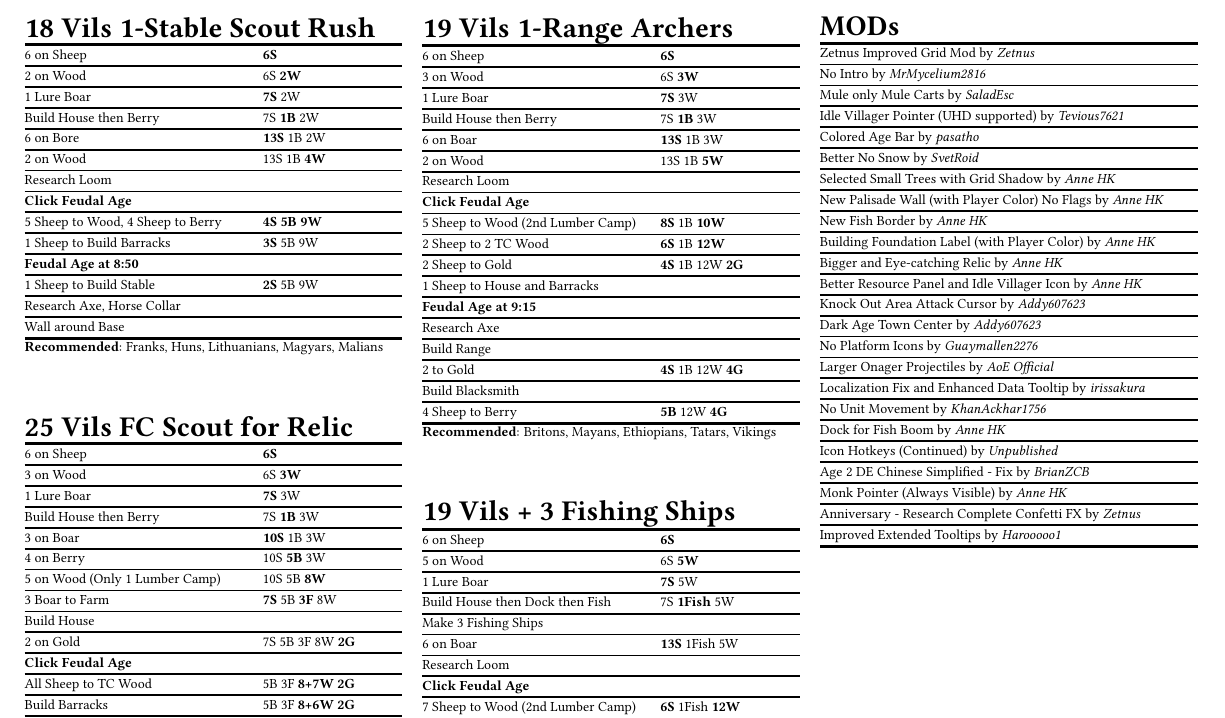
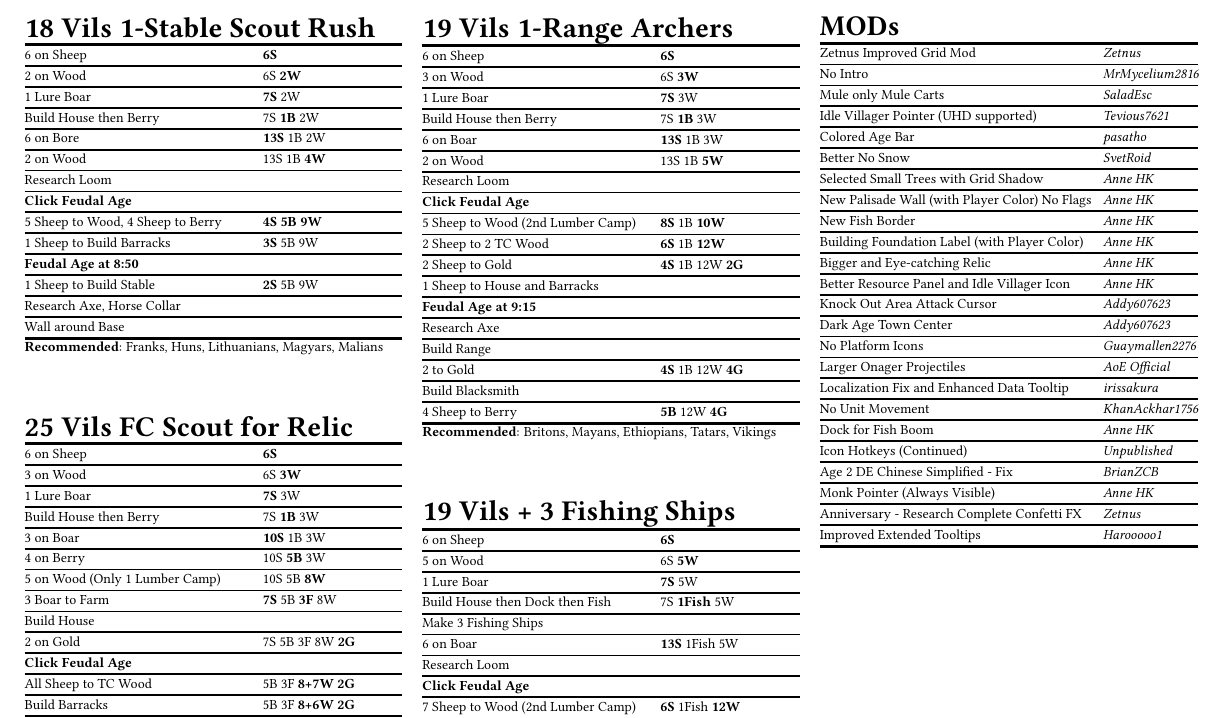
Before and after one commit to YizeWang/Age-of-Empires-2-Cheat-Sheet, a LaTeX document (cheatsheet.tex): part of page 2 of 3, cut so that both start at the same text. Compiled offline with pdfLaTeX.

Commit message:
improve mod section format

```diff
--- a/cheatsheet.tex
+++ b/cheatsheet.tex
@@ -412,33 +412,33 @@
 	\columnbreak
 
 	% ---------- MODs ---------- %
-	\begin{tabularx}{\linewidth}[ht]{@{}LR@{}}
-		\multicolumn{1}{@{}l@{}}{\headbf{MODs}} \\
+	\begin{tabularx}{\linewidth}[ht]{@{}>{\hsize=0.75\hsize}L@{}>{\hsize=0.25\hsize}L@{}}
+		\multicolumn{2}{@{}l@{}}{\headbf{MODs}} \\
 		\mytoprule
-		Zetnus Improved Grid Mod by \textit{Zetnus}                        \hlx
-		No Intro by \textit{MrMycelium2816}                                \hlx
-		Mule only Mule Carts by \textit{SaladEsc}                          \hlx
-		Idle Villager Pointer (UHD supported) by \textit{Tevious7621}      \hlx
-		Colored Age Bar by \textit{pasatho}                                \hlx
-		Better No Snow by \textit{SvetRoid}                                \hlx
-		Selected Small Trees with Grid Shadow by \textit{Anne HK}          \hlx
-		New Palisade Wall (with Player Color) No Flags by \textit{Anne HK} \hlx
-		New Fish Border by \textit{Anne HK}                                \hlx
-		Building Foundation Label (with Player Color) by \textit{Anne HK}  \hlx
-		Bigger and Eye-catching Relic by \textit{Anne HK}                  \hlx
-		Better Resource Panel and Idle Villager Icon by \textit{Anne HK}   \hlx
-		Knock Out Area Attack Cursor by \textit{Addy607623}                \hlx
-		Dark Age Town Center by \textit{Addy607623}                        \hlx
-		No Platform Icons by \textit{Guaymallen2276}                       \hlx
-		Larger Onager Projectiles by \textit{AoE Official}                 \hlx
-		Localization Fix and Enhanced Data Tooltip by \textit{irissakura}  \hlx
-        No Unit Movement by \textit{KhanAckhar1756}                        \hlx
-		Dock for Fish Boom by \textit{Anne HK}                             \hlx
-		Icon Hotkeys (Continued) by \textit{Unpublished}                   \hlx
-        Age 2 DE Chinese Simplified - Fix by \textit{BrianZCB}             \hlx
-		Monk Pointer (Always Visible) by \textit{Anne HK}                  \hlx
-		Anniversary - Research Complete Confetti FX by \textit{Zetnus}     \hlx
-		Improved Extended Tooltips by \textit{Harooooo1}                   \\
+		Zetnus Improved Grid Mod & \textit{Zetnus}                        \hlx
+		No Intro & \textit{MrMycelium2816}                                \hlx
+		Mule only Mule Carts & \textit{SaladEsc}                          \hlx
+		Idle Villager Pointer (UHD supported) & \textit{Tevious7621}      \hlx
+		Colored Age Bar & \textit{pasatho}                                \hlx
+		Better No Snow & \textit{SvetRoid}                                \hlx
+		Selected Small Trees with Grid Shadow & \textit{Anne HK}          \hlx
+		New Palisade Wall (with Player Color) No Flags & \textit{Anne HK} \hlx
+		New Fish Border & \textit{Anne HK}                                \hlx
+		Building Foundation Label (with Player Color) & \textit{Anne HK}  \hlx
+		Bigger and Eye-catching Relic & \textit{Anne HK}                  \hlx
+		Better Resource Panel and Idle Villager Icon & \textit{Anne HK}   \hlx
+		Knock Out Area Attack Cursor & \textit{Addy607623}                \hlx
+		Dark Age Town Center & \textit{Addy607623}                        \hlx
+		No Platform Icons & \textit{Guaymallen2276}                       \hlx
+		Larger Onager Projectiles & \textit{AoE Official}                 \hlx
+		Localization Fix and Enhanced Data Tooltip & \textit{irissakura}  \hlx
+        No Unit Movement & \textit{KhanAckhar1756}                        \hlx
+		Dock for Fish Boom & \textit{Anne HK}                             \hlx
+		Icon Hotkeys (Continued) & \textit{Unpublished}                   \hlx
+        Age 2 DE Chinese Simplified - Fix & \textit{BrianZCB}             \hlx
+		Monk Pointer (Always Visible) & \textit{Anne HK}                  \hlx
+		Anniversary - Research Complete Confetti FX & \textit{Zetnus}     \hlx
+		Improved Extended Tooltips & \textit{Harooooo1}                   \\
 		\mybottomrule
 	\end{tabularx}
 	\vfill\null
```
Also changed, not shown: cheatsheet.pdf.
